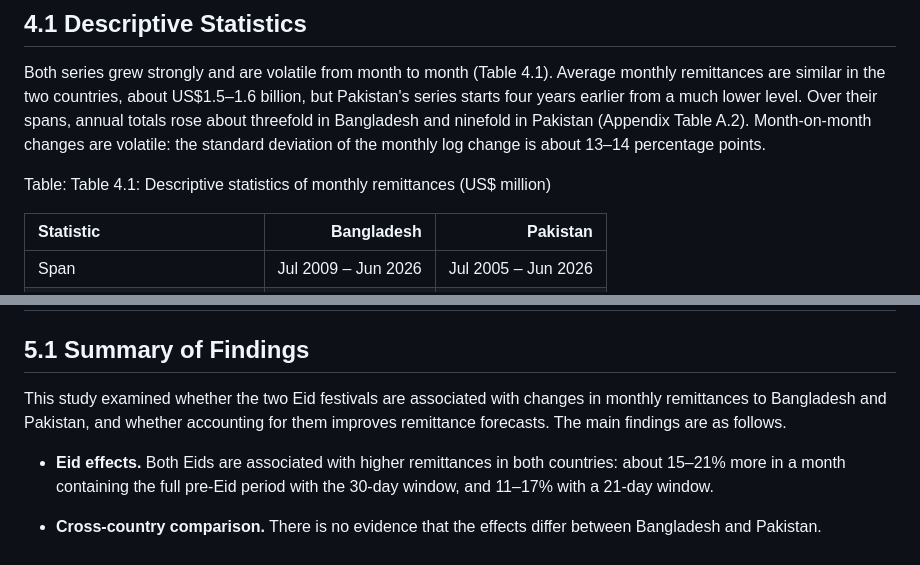
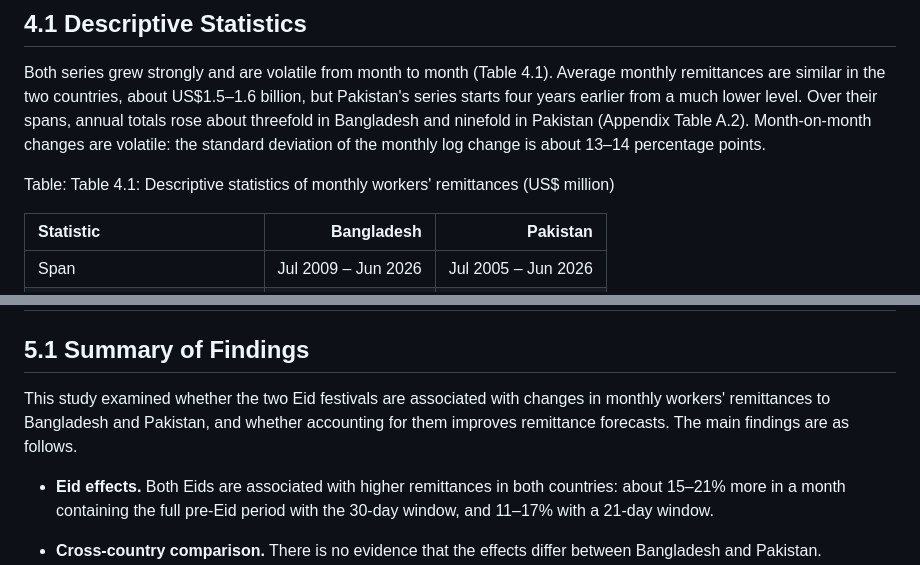
Before and after one commit to sharofsh/bd-pk-eid-remittances, a Markdown page: thesis/body.md, 2 parts joined by grey strips. Drawn GitHub-style.

```diff
--- a/thesis/body.md
+++ b/thesis/body.md
@@ -307,7 +307,7 @@ Both Eids are associated with higher remittances in both countries, with no evid
 
 Both series grew strongly and are volatile from month to month (Table 4.1). Average monthly remittances are similar in the two countries, about US\$1.5–1.6 billion, but Pakistan's series starts four years earlier from a much lower level. Over their spans, annual totals rose about threefold in Bangladesh and ninefold in Pakistan (Appendix Table A.2). Month-on-month changes are volatile: the standard deviation of the monthly log change is about 13–14 percentage points.
 
-Table: Table 4.1: Descriptive statistics of monthly remittances (US\$ million)
+Table: Table 4.1: Descriptive statistics of monthly workers' remittances (US\$ million)
 
 | Statistic | Bangladesh | Pakistan |
 |:---|---:|---:|
@@ -490,7 +490,7 @@ The Eid associations are similar in size in the two countries. This fits the alt
 
 ## 5.1 Summary of Findings
 
-This study examined whether the two Eid festivals are associated with changes in monthly remittances to Bangladesh and Pakistan, and whether accounting for them improves remittance forecasts. The main findings are as follows.
+This study examined whether the two Eid festivals are associated with changes in monthly workers' remittances to Bangladesh and Pakistan, and whether accounting for them improves remittance forecasts. The main findings are as follows.
 
 - **Eid effects.** Both Eids are associated with higher remittances in both countries: about 15–21% more in a month containing the full pre-Eid period with the 30-day window, and 11–17% with a 21-day window.
 
```
Also changed, not shown: other parts of thesis/body.md (+9 -9 lines), thesis/back.md (+1 -1 lines), thesis/front.md (+1 -1 lines), thesis/fig/fig_framework.png, 1 other file.
